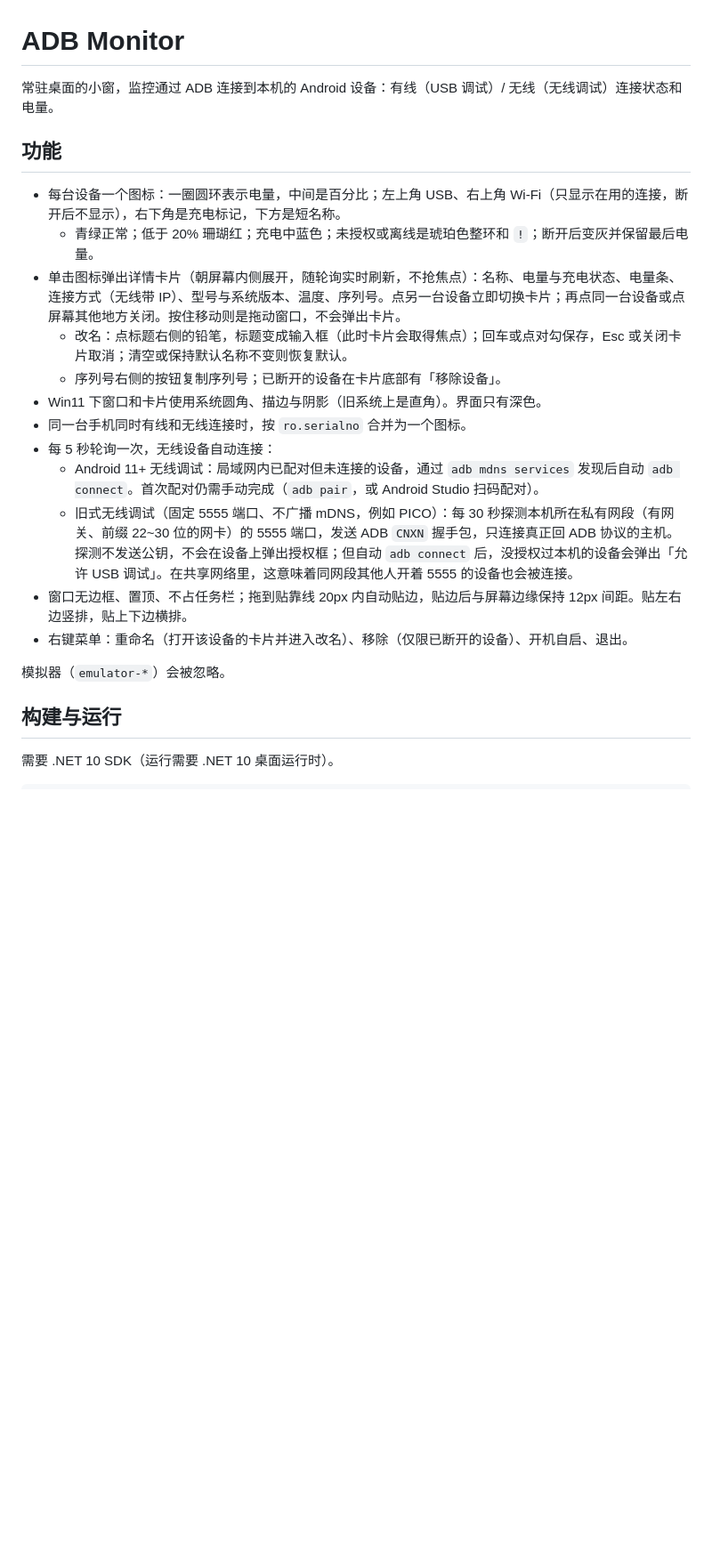
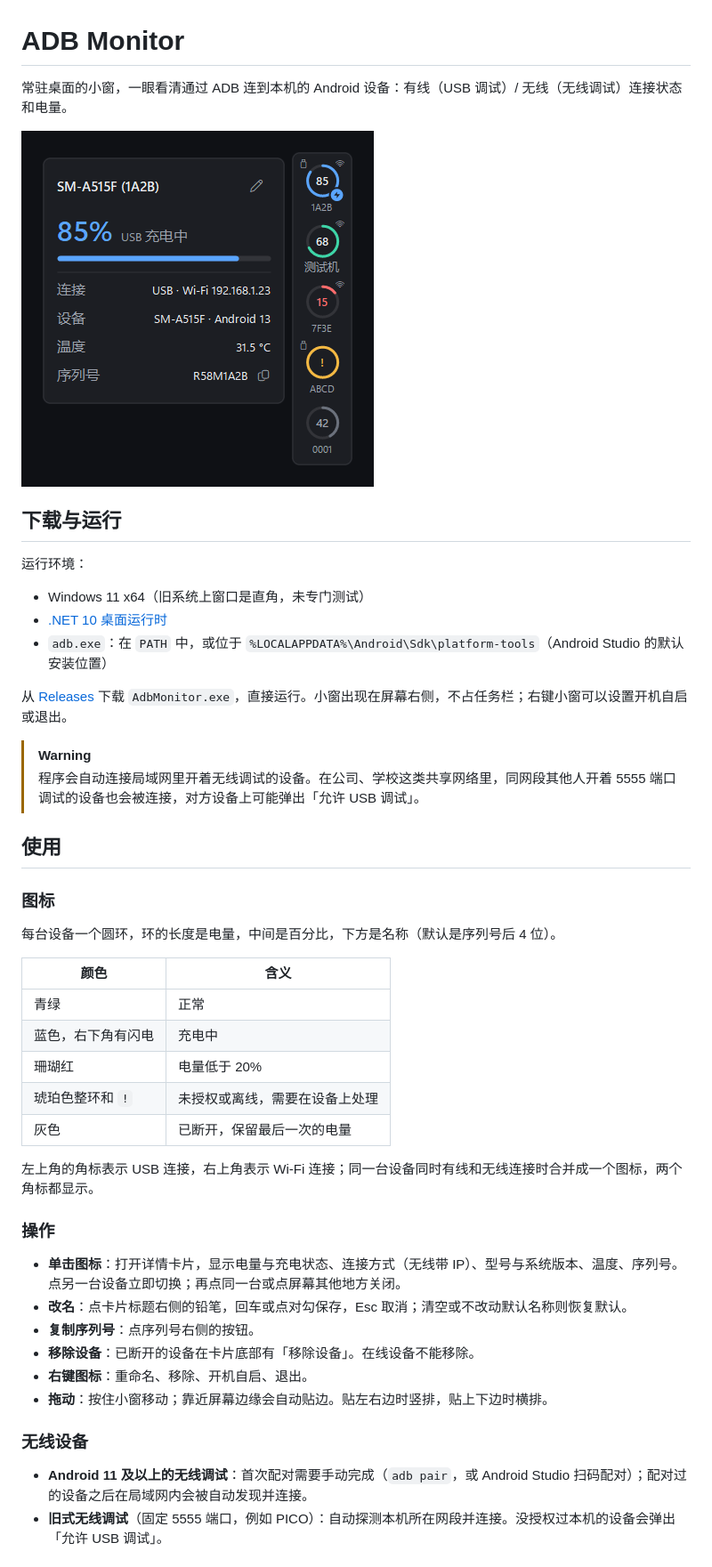
Before and after one commit to leoskey/adb-monitor, a Markdown page: README.md, the part around one of its changes. Shown at 89% size. Rendered like a GitHub page; pictures changed too: docs/screenshot.png (added); blank space fills up the shorter version.

Commit message:
重写 README：使用者在前、开发者在后，并加入截图
- 新增「下载与运行」：运行环境和 Releases 下载入口
- 把共享网络下会自动连接他人设备的风险单独做成警告
- 功能说明改为「使用」一节，图标颜色用表格说明
- 实现细节（轮询、mDNS、5555 端口探测）移到「开发 / 实现说明」
- 新增 docs/screenshot.png，由 --selftest 渲染的演示数据拼成

Co-Authored-By: Claude Fable 5.2 <noreply@anthropic.com>

```diff
--- a/README.md
+++ b/README.md
@@ -1,24 +1,49 @@
 # ADB Monitor
 
-常驻桌面的小窗，监控通过 ADB 连接到本机的 Android 设备：有线（USB 调试）/ 无线（无线调试）连接状态和电量。
+常驻桌面的小窗，一眼看清通过 ADB 连到本机的 Android 设备：有线（USB 调试）/ 无线（无线调试）连接状态和电量。
 
-## 功能
+![小窗与详情卡片](docs/screenshot.png)
 
-- 每台设备一个图标：一圈圆环表示电量，中间是百分比；左上角 USB、右上角 Wi-Fi（只显示在用的连接，断开后不显示），右下角是充电标记，下方是短名称。
-  - 青绿正常；低于 20% 珊瑚红；充电中蓝色；未授权或离线是琥珀色整环和 `!`；断开后变灰并保留最后电量。
-- 单击图标弹出详情卡片（朝屏幕内侧展开，随轮询实时刷新，不抢焦点）：名称、电量与充电状态、电量条、连接方式（无线带 IP）、型号与系统版本、温度、序列号。点另一台设备立即切换卡片；再点同一台设备或点屏幕其他地方关闭。按住移动则是拖动窗口，不会弹出卡片。
-  - 改名：点标题右侧的铅笔，标题变成输入框（此时卡片会取得焦点）；回车或点对勾保存，Esc 或关闭卡片取消；清空或保持默认名称不变则恢复默认。
-  - 序列号右侧的按钮复制序列号；已断开的设备在卡片底部有「移除设备」。
-- Win11 下窗口和卡片使用系统圆角、描边与阴影（旧系统上是直角）。界面只有深色。
-- 同一台手机同时有线和无线连接时，按 `ro.serialno` 合并为一个图标。
-- 每 5 秒轮询一次，无线设备自动连接：
-  - Android 11+ 无线调试：局域网内已配对但未连接的设备，通过 `adb mdns services` 发现后自动 `adb connect`。首次配对仍需手动完成（`adb pair`，或 Android Studio 扫码配对）。
-  - 旧式无线调试（固定 5555 端口、不广播 mDNS，例如 PICO）：每 30 秒探测本机所在私有网段（有网关、前缀 22~30 位的网卡）的 5555 端口，发送 ADB `CNXN` 握手包，只连接真正回 ADB 协议的主机。探测不发送公钥，不会在设备上弹出授权框；但自动 `adb connect` 后，没授权过本机的设备会弹出「允许 USB 调试」。在共享网络里，这意味着同网段其他人开着 5555 的设备也会被连接。
-- 窗口无边框、置顶、不占任务栏；拖到贴靠线 20px 内自动贴边，贴边后与屏幕边缘保持 12px 间距。贴左右边竖排，贴上下边横排。
-- 右键菜单：重命名（打开该设备的卡片并进入改名）、移除（仅限已断开的设备）、开机自启、退出。
+## 下载与运行
 
-模拟器（`emulator-*`）会被忽略。
+运行环境：
 
-## 构建与运行
+- Windows 11 x64（旧系统上窗口是直角，未专门测试）
+- [.NET 10 桌面运行时](https://dotnet.microsoft.com/download/dotnet/10.0)
+- `adb.exe`：在 `PATH` 中，或位于 `%LOCALAPPDATA%\Android\Sdk\platform-tools`（Android Studio 的默认安装位置）
 
-需要 .NET 10 SDK（运行需要 .NET 10 桌面运行时）。
+从 [Releases](https://github.com/leoskey/adb-monitor/releases/latest) 下载 `AdbMonitor.exe`，直接运行。小窗出现在屏幕右侧，不占任务栏；右键小窗可以设置开机自启或退出。
+
+> [!WARNING]
+> 程序会自动连接局域网里开着无线调试的设备。在公司、学校这类共享网络里，同网段其他人开着 5555 端口调试的设备也会被连接，对方设备上可能弹出「允许 USB 调试」。
+
+## 使用
+
+### 图标
+
+每台设备一个圆环，环的长度是电量，中间是百分比，下方是名称（默认是序列号后 4 位）。
+
+| 颜色 | 含义 |
+| --- | --- |
+| 青绿 | 正常 |
+| 蓝色，右下角有闪电 | 充电中 |
+| 珊瑚红 | 电量低于 20% |
+| 琥珀色整环和 `!` | 未授权或离线，需要在设备上处理 |
+| 灰色 | 已断开，保留最后一次的电量 |
+
+左上角的角标表示 USB 连接，右上角表示 Wi-Fi 连接；同一台设备同时有线和无线连接时合并成一个图标，两个角标都显示。
+
+### 操作
+
+- **单击图标**：打开详情卡片，显示电量与充电状态、连接方式（无线带 IP）、型号与系统版本、温度、序列号。点另一台设备立即切换；再点同一台或点屏幕其他地方关闭。
+- **改名**：点卡片标题右侧的铅笔，回车或点对勾保存，Esc 取消；清空或不改动默认名称则恢复默认。
+- **复制序列号**：点序列号右侧的按钮。
+- **移除设备**：已断开的设备在卡片底部有「移除设备」。在线设备不能移除。
+- **右键图标**：重命名、移除、开机自启、退出。
+- **拖动**：按住小窗移动；靠近屏幕边缘会自动贴边。贴左右边时竖排，贴上下边时横排。
+
+### 无线设备
+
+- **Android 11 及以上的无线调试**：首次配对需要手动完成（`adb pair`，或 Android Studio 扫码配对）；配对过的设备之后在局域网内会被自动发现并连接。
+- **旧式无线调试**（固定 5555 端口，例如 PICO）：自动探测本机所在网段并连接。没授权过本机的设备会弹出「允许 USB 调试」。
+
```
Also changed, not shown: other parts of README.md (+26 -9 lines).
